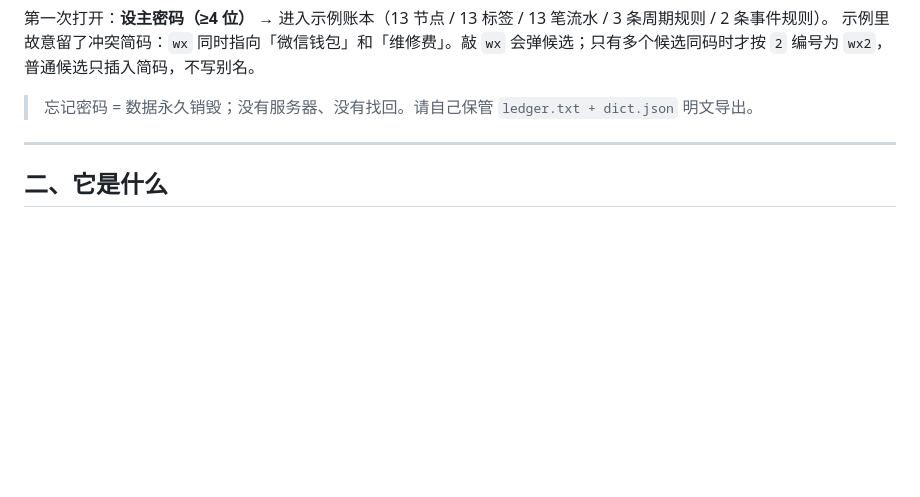
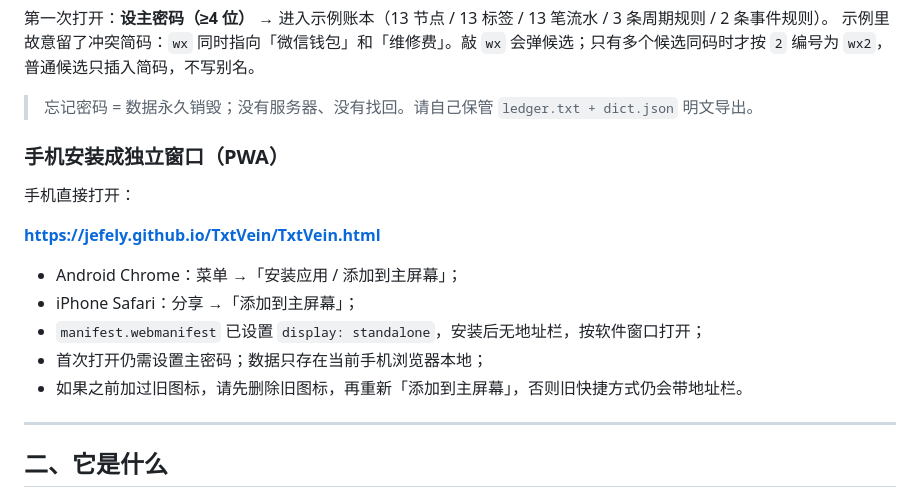
Before and after one commit to jefely/TxtVein, a Markdown page: README.md, the part around the change. Rendered like a GitHub page; blank space fills up the shorter version.

```diff
--- a/README.md
+++ b/README.md
@@ -38,6 +38,19 @@
 示例里故意留了冲突简码：`wx` 同时指向「微信钱包」和「维修费」。敲 `wx` 会弹候选；只有多个候选同码时才按 `2` 编号为 `wx2`，普通候选只插入简码，不写别名。
 
 > 忘记密码 = 数据永久销毁；没有服务器、没有找回。请自己保管 `ledger.txt + dict.json` 明文导出。
+
+### 手机安装成独立窗口（PWA）
+
+手机直接打开：
+
+**https://jefely.github.io/TxtVein/TxtVein.html**
+
+- Android Chrome：菜单 →「安装应用 / 添加到主屏幕」；
+- iPhone Safari：分享 →「添加到主屏幕」；
+- `manifest.webmanifest` 已设置 `display: standalone`，安装后无地址栏，按软件窗口打开；
+- 首次打开仍需设置主密码；数据只存在当前手机浏览器本地；
+- 如果之前加过旧图标，请先删除旧图标，再重新「添加到主屏幕」，否则旧快捷方式仍会带地址栏。
+
 
 ---
 
```
Also changed, not shown: NEXT.md (+1 -1 lines), STATUS.md (+2 -2 lines), assets/icons/apple-touch-icon.png (added), assets/icons/favicon-32.png (added), assets/icons/txtvein-192.png (added), assets/icons/txtvein-512.png (added), 5 other files.
